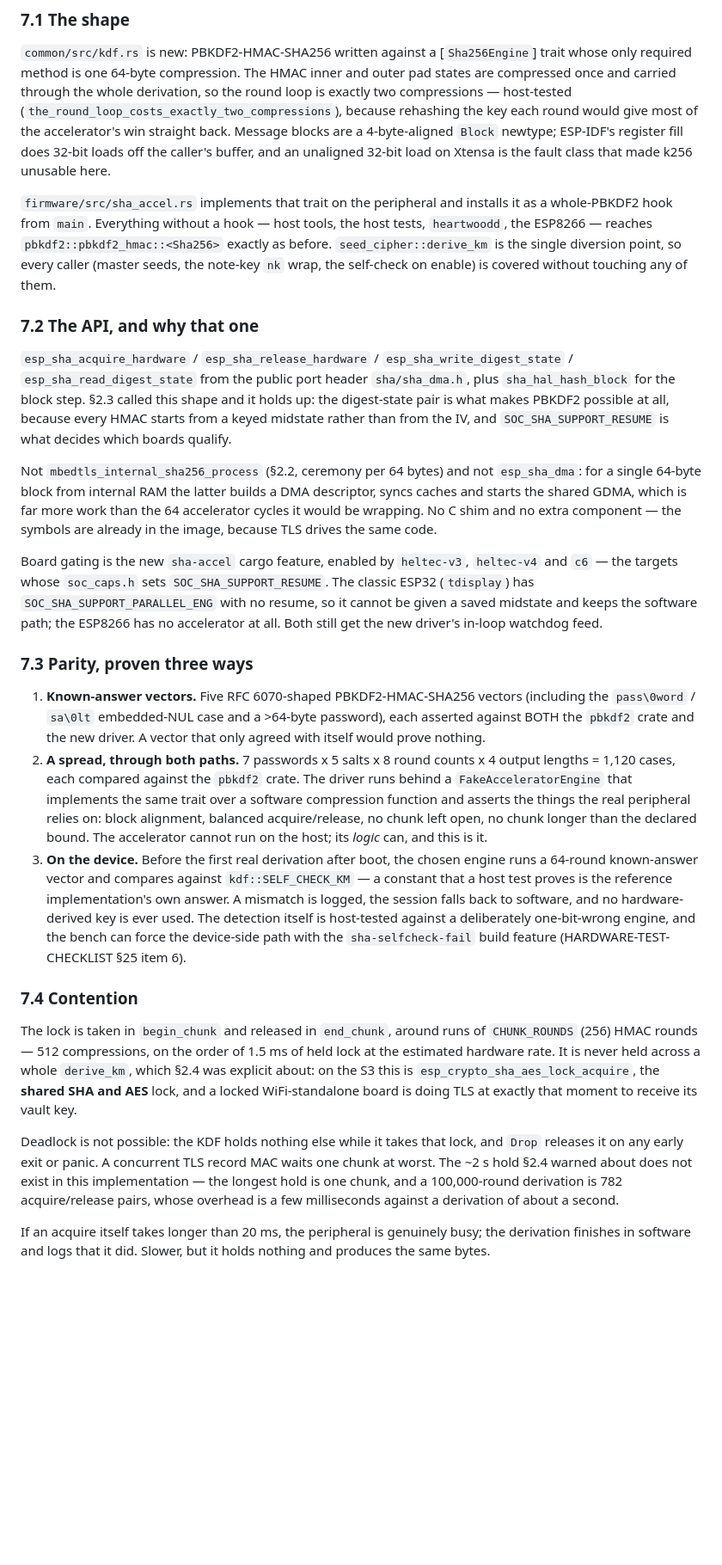
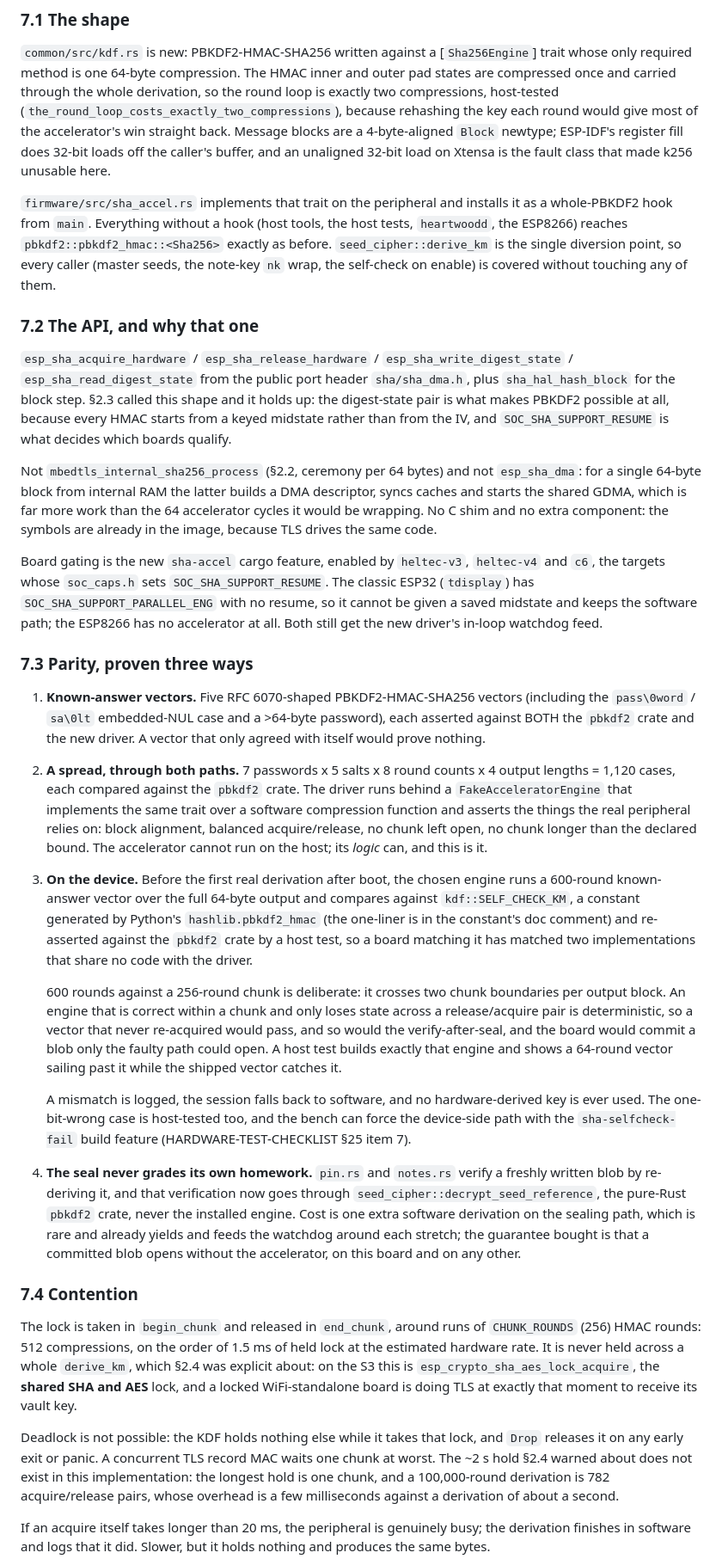
Before and after one commit to forgesworn/heartwood-esp32, a Markdown page: docs/2026-09-18-pbkdf2-cost-and-sha-acceleration.md, the part around one of its changes. Shown at 86% size. Drawn GitHub-style; blank space fills up the shorter version.

```diff
--- a/docs/2026-09-18-pbkdf2-cost-and-sha-acceleration.md
+++ b/docs/2026-09-18-pbkdf2-cost-and-sha-acceleration.md
@@ -611,7 +611,7 @@ fixed in the same change, and Argon2id is parked (§7.6).
 `common/src/kdf.rs` is new: PBKDF2-HMAC-SHA256 written against a
 [`Sha256Engine`] trait whose only required method is one 64-byte compression.
 The HMAC inner and outer pad states are compressed once and carried through the
-whole derivation, so the round loop is exactly two compressions — host-tested
+whole derivation, so the round loop is exactly two compressions, host-tested
 (`the_round_loop_costs_exactly_two_compressions`), because rehashing the key
 each round would give most of the accelerator's win straight back. Message
 blocks are a 4-byte-aligned `Block` newtype; ESP-IDF's register fill does
@@ -619,8 +619,8 @@ blocks are a 4-byte-aligned `Block` newtype; ESP-IDF's register fill does
 the fault class that made k256 unusable here.
 
 `firmware/src/sha_accel.rs` implements that trait on the peripheral and
-installs it as a whole-PBKDF2 hook from `main`. Everything without a hook —
-host tools, the host tests, `heartwoodd`, the ESP8266 — reaches
+installs it as a whole-PBKDF2 hook from `main`. Everything without a hook
+(host tools, the host tests, `heartwoodd`, the ESP8266) reaches
 `pbkdf2::pbkdf2_hmac::<Sha256>` exactly as before. `seed_cipher::derive_km` is
 the single diversion point, so every caller (master seeds, the note-key `nk`
 wrap, the self-check on enable) is covered without touching any of them.
@@ -638,11 +638,11 @@ Not `mbedtls_internal_sha256_process` (§2.2, ceremony per 64 bytes) and not
 `esp_sha_dma`: for a single 64-byte block from internal RAM the latter builds a
 DMA descriptor, syncs caches and starts the shared GDMA, which is far more work
 than the 64 accelerator cycles it would be wrapping. No C shim and no extra
-component — the symbols are already in the image, because TLS drives the same
+component: the symbols are already in the image, because TLS drives the same
 code.
 
 Board gating is the new `sha-accel` cargo feature, enabled by `heltec-v3`,
-`heltec-v4` and `c6` — the targets whose `soc_caps.h` sets
+`heltec-v4` and `c6`, the targets whose `soc_caps.h` sets
 `SOC_SHA_SUPPORT_RESUME`. The classic ESP32 (`tdisplay`) has
 `SOC_SHA_SUPPORT_PARALLEL_ENG` with no resume, so it cannot be given a saved
 midstate and keeps the software path; the ESP8266 has no accelerator at all.
@@ -662,18 +662,37 @@ Both still get the new driver's in-loop watchdog feed.
    left open, no chunk longer than the declared bound. The accelerator cannot
    run on the host; its *logic* can, and this is it.
 3. **On the device.** Before the first real derivation after boot, the chosen
-   engine runs a 64-round known-answer vector and compares against
-   `kdf::SELF_CHECK_KM` — a constant that a host test proves is the reference
-   implementation's own answer. A mismatch is logged, the session falls back to
-   software, and no hardware-derived key is ever used. The detection itself is
-   host-tested against a deliberately one-bit-wrong engine, and the bench can
-   force the device-side path with the `sha-selfcheck-fail` build feature
-   (HARDWARE-TEST-CHECKLIST §25 item 6).
+   engine runs a 600-round known-answer vector over the full 64-byte output and
+   compares against `kdf::SELF_CHECK_KM`, a constant generated by Python's
+   `hashlib.pbkdf2_hmac` (the one-liner is in the constant's doc comment) and
+   re-asserted against the `pbkdf2` crate by a host test, so a board matching it
+   has matched two implementations that share no code with the driver.
+
+   600 rounds against a 256-round chunk is deliberate: it crosses two chunk
+   boundaries per output block. An engine that is correct within a chunk and
+   only loses state across a release/acquire pair is deterministic, so a vector
+   that never re-acquired would pass, and so would the verify-after-seal, and
+   the board would commit a blob only the faulty path could open. A host test
+   builds exactly that engine and shows a 64-round vector sailing past it while
+   the shipped vector catches it.
+
+   A mismatch is logged, the session falls back to software, and no
+   hardware-derived key is ever used. The one-bit-wrong case is host-tested too,
+   and the bench can force the device-side path with the `sha-selfcheck-fail`
+   build feature (HARDWARE-TEST-CHECKLIST §25 item 7).
+
+4. **The seal never grades its own homework.** `pin.rs` and `notes.rs` verify
+   a freshly written blob by re-deriving it, and that verification now goes
+   through `seed_cipher::decrypt_seed_reference`, the pure-Rust `pbkdf2` crate,
+   never the installed engine. Cost is one extra software derivation on the
+   sealing path, which is rare and already yields and feeds the watchdog around
+   each stretch; the guarantee bought is that a committed blob opens without the
+   accelerator, on this board and on any other.
 
 ### 7.4 Contention
 
 The lock is taken in `begin_chunk` and released in `end_chunk`, around runs of
-`CHUNK_ROUNDS` (256) HMAC rounds — 512 compressions, on the order of 1.5 ms of
+`CHUNK_ROUNDS` (256) HMAC rounds: 512 compressions, on the order of 1.5 ms of
 held lock at the estimated hardware rate. It is never held across a whole
 `derive_km`, which §2.4 was explicit about: on the S3 this is
 `esp_crypto_sha_aes_lock_acquire`, the **shared SHA and AES** lock, and a
@@ -683,7 +702,7 @@ vault key.
 Deadlock is not possible: the KDF holds nothing else while it takes that lock,
 and `Drop` releases it on any early exit or panic. A concurrent TLS record MAC
 waits one chunk at worst. The ~2 s hold §2.4 warned about does not exist in
-this implementation — the longest hold is one chunk, and a 100,000-round
+this implementation: the longest hold is one chunk, and a 100,000-round
 derivation is 782 acquire/release pairs, whose overhead is a few milliseconds
 against a derivation of about a second.
 
```
Also changed, not shown: other parts of docs/2026-09-18-pbkdf2-cost-and-sha-acceleration.md (+9 -3 lines), docs/HARDWARE-TEST-CHECKLIST.md (+55 -39 lines).
